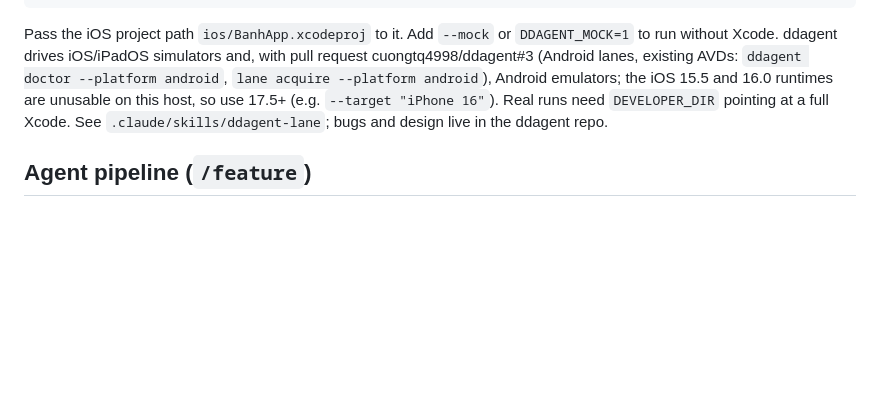
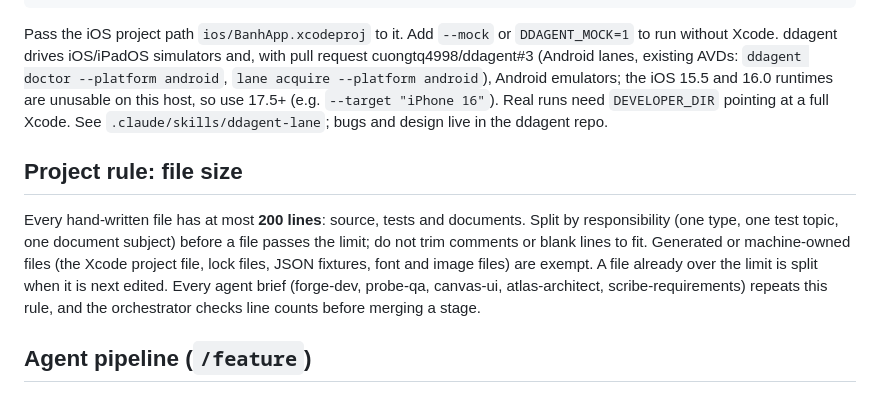
Before and after one commit to cuongtq4998/banhapp, a Markdown page: CLAUDE.md, the part around the change. Drawn GitHub-style; blank space fills up the shorter version.

Commit message:
docs: add the 200-line file size rule to the project guide
Co-Authored-By: Claude Sonnet 5.5 <noreply@anthropic.com>

```diff
--- a/CLAUDE.md
+++ b/CLAUDE.md
@@ -40,6 +40,10 @@ ddagent doctor | run | prewarm | status | dashboard | lane acquire|release|list
 
 Pass the iOS project path `ios/BanhApp.xcodeproj` to it. Add `--mock` or `DDAGENT_MOCK=1` to run without Xcode. ddagent drives iOS/iPadOS simulators and, with pull request cuongtq4998/ddagent#3 (Android lanes, existing AVDs: `ddagent doctor --platform android`, `lane acquire --platform android`), Android emulators; the iOS 15.5 and 16.0 runtimes are unusable on this host, so use 17.5+ (e.g. `--target "iPhone 16"`). Real runs need `DEVELOPER_DIR` pointing at a full Xcode. See `.claude/skills/ddagent-lane`; bugs and design live in the ddagent repo.
 
+## Project rule: file size
+
+Every hand-written file has at most **200 lines**: source, tests and documents. Split by responsibility (one type, one test topic, one document subject) before a file passes the limit; do not trim comments or blank lines to fit. Generated or machine-owned files (the Xcode project file, lock files, JSON fixtures, font and image files) are exempt. A file already over the limit is split when it is next edited. Every agent brief (forge-dev, probe-qa, canvas-ui, atlas-architect, scribe-requirements) repeats this rule, and the orchestrator checks line counts before merging a stage.
+
 ## Agent pipeline (`/feature`)
 
 Features are built by a pipeline of subagents orchestrated from this session. Read `docs/process/README.md` before working on it; document standards are in `docs/process/standards/`.
```
Also changed, not shown: docs/engineering/dev-guide.md (+3 -1 lines).
